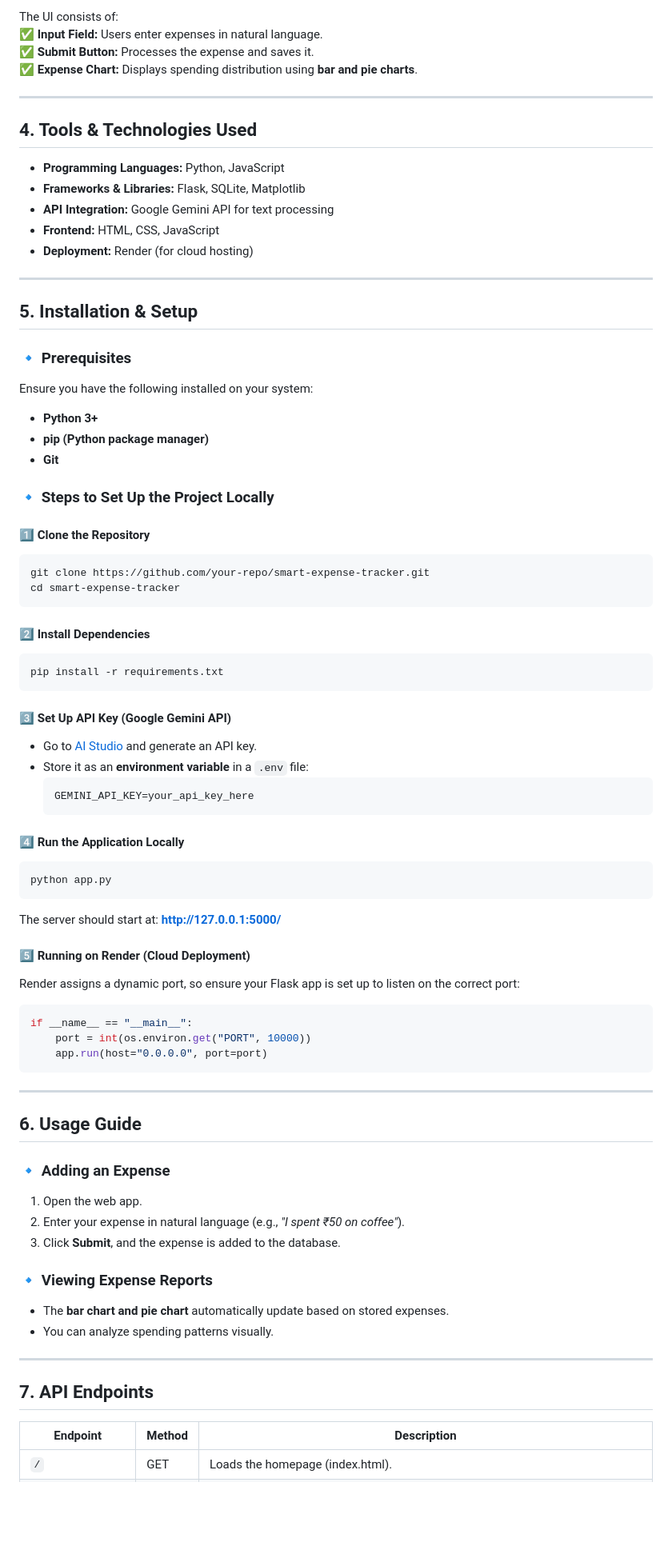
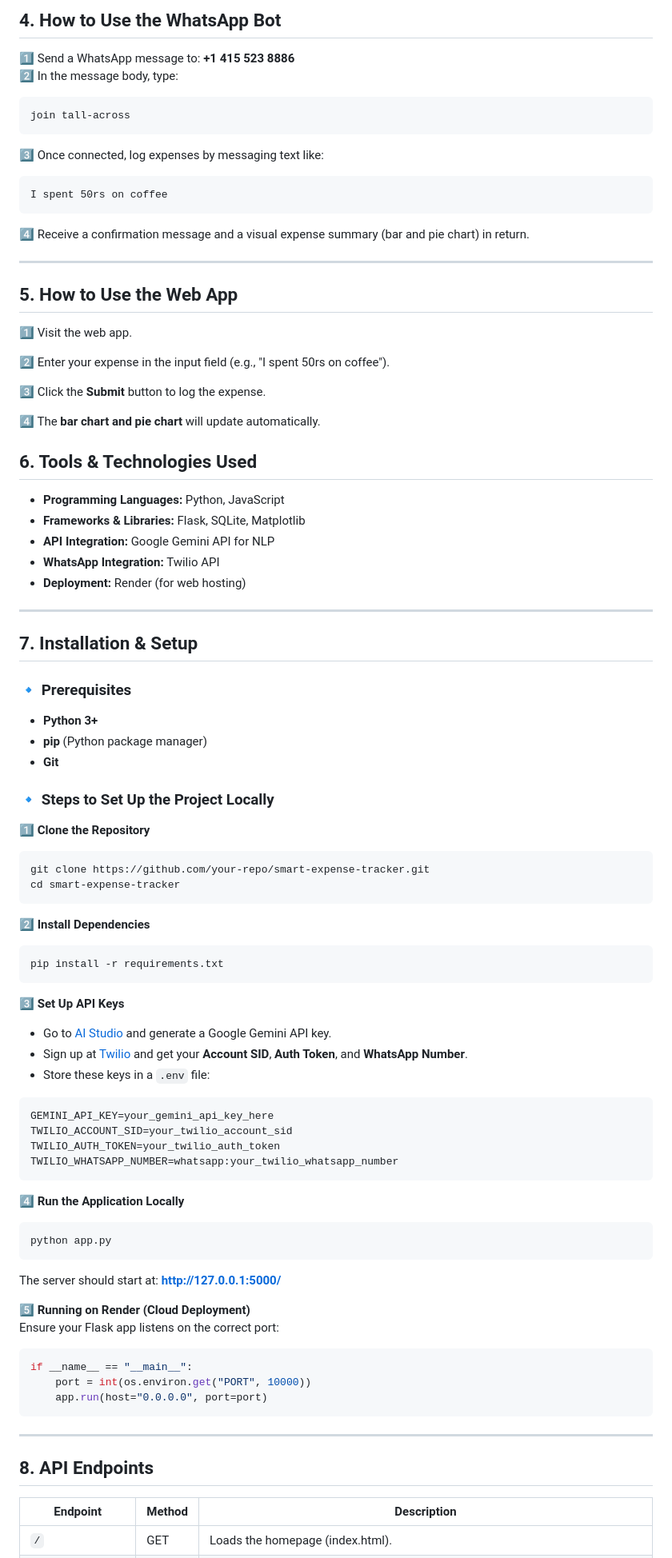
Before and after one commit to hariharan1998c/smart-expense-tracker, a Markdown page: README.md, the part around one of its changes. Shown at 80% size. Drawn GitHub-style; blank space fills up the shorter version.

Commit message:
Update README.md added whatapp integration

````diff
--- a/README.md
+++ b/README.md
@@ -27,56 +40,76 @@ Below is a screenshot of the web interface:
 
-The UI consists of:
-✅ **Input Field:** Users enter expenses in natural language.
-✅ **Submit Button:** Processes the expense and saves it.
-✅ **Expense Chart:** Displays spending distribution using **bar and pie charts**.
+## 4. How to Use the WhatsApp Bot
+
+1️⃣ Send a WhatsApp message to: **+1 415 523 8886**
+2️⃣ In the message body, type:
+```
+join tall-across
+```
+3️⃣ Once connected, log expenses by messaging text like:
+```
+I spent 50rs on coffee
+```
+4️⃣ Receive a confirmation message and a visual expense summary (bar and pie chart) in return.
+
+---
+## 5. How to Use the Web App
+
+1️⃣ Visit the web app.
+
+2️⃣ Enter your expense in the input field (e.g., "I spent 50rs on coffee").
+
+3️⃣ Click the **Submit** button to log the expense.
+
+4️⃣ The **bar chart and pie chart** will update automatically.
+
+## 6. Tools & Technologies Used
+- **Programming Languages:** Python, JavaScript
+- **Frameworks & Libraries:** Flask, SQLite, Matplotlib
+- **API Integration:** Google Gemini API for NLP
+- **WhatsApp Integration:** Twilio API
+- **Deployment:** Render (for web hosting)
 
 ---
 
-## 4. Tools & Technologies Used
-- **Programming Languages:** Python, JavaScript
-- **Frameworks & Libraries:** Flask, SQLite, Matplotlib
-- **API Integration:** Google Gemini API for text processing
-- **Frontend:** HTML, CSS, JavaScript
-- **Deployment:** Render (for cloud hosting)
-
----
-
-## 5. Installation & Setup
+## 7. Installation & Setup
 
 ### 🔹 Prerequisites
-Ensure you have the following installed on your system:
 - **Python 3+**
-- **pip (Python package manager)**
+- **pip** (Python package manager)
 - **Git**
 
 ### 🔹 Steps to Set Up the Project Locally
 
-#### 1️⃣ Clone the Repository
+1️⃣ **Clone the Repository**
 ```bash
 git clone https://github.com/your-repo/smart-expense-tracker.git
 cd smart-expense-tracker
 ```
 
-#### 2️⃣ Install Dependencies
+2️⃣ **Install Dependencies**
 ```bash
 pip install -r requirements.txt
 ```
 
-#### 3️⃣ Set Up API Key (Google Gemini API)
-- Go to [AI Studio](https://aistudio.google.com/) and generate an API key.
-- Store it as an **environment variable** in a `.env` file:
-  ```
-  GEMINI_API_KEY=your_api_key_here
-  ```
+3️⃣ **Set Up API Keys**
+- Go to [AI Studio](https://aistudio.google.com/) and generate a Google Gemini API key.
+- Sign up at [Twilio](https://www.twilio.com/) and get your **Account SID**, **Auth Token**, and **WhatsApp Number**.
+- Store these keys in a `.env` file:
+```bash
+GEMINI_API_KEY=your_gemini_api_key_here
+TWILIO_ACCOUNT_SID=your_twilio_account_sid
+TWILIO_AUTH_TOKEN=your_twilio_auth_token
+TWILIO_WHATSAPP_NUMBER=whatsapp:your_twilio_whatsapp_number
+```
 
-#### 4️⃣ Run the Application Locally
+4️⃣ **Run the Application Locally**
 ```bash
 python app.py
 ```
 The server should start at: **http://127.0.0.1:5000/**
 
-#### 5️⃣ Running on Render (Cloud Deployment)
-Render assigns a dynamic port, so ensure your Flask app is set up to listen on the correct port:
+5️⃣ **Running on Render (Cloud Deployment)**
+Ensure your Flask app listens on the correct port:
 ```python
 if __name__ == "__main__":
     port = int(os.environ.get("PORT", 10000))
@@ -86,20 +119,7 @@ if __name__ == "__main__":
 ---
 
 
-## 6. Usage Guide
-
-### 🔹 Adding an Expense
-1. Open the web app.
-2. Enter your expense in natural language (e.g., *"I spent ₹50 on coffee"*).
-3. Click **Submit**, and the expense is added to the database.
-
-### 🔹 Viewing Expense Reports
-- The **bar chart and pie chart** automatically update based on stored expenses.
-- You can analyze spending patterns visually.
-
----
-
-## 7. API Endpoints
+## 8. API Endpoints
 
 | **Endpoint**        | **Method** | **Description** |
 |---------------------|------------|---------------|
````
Also changed, not shown: other parts of README.md (+34 -19 lines).
